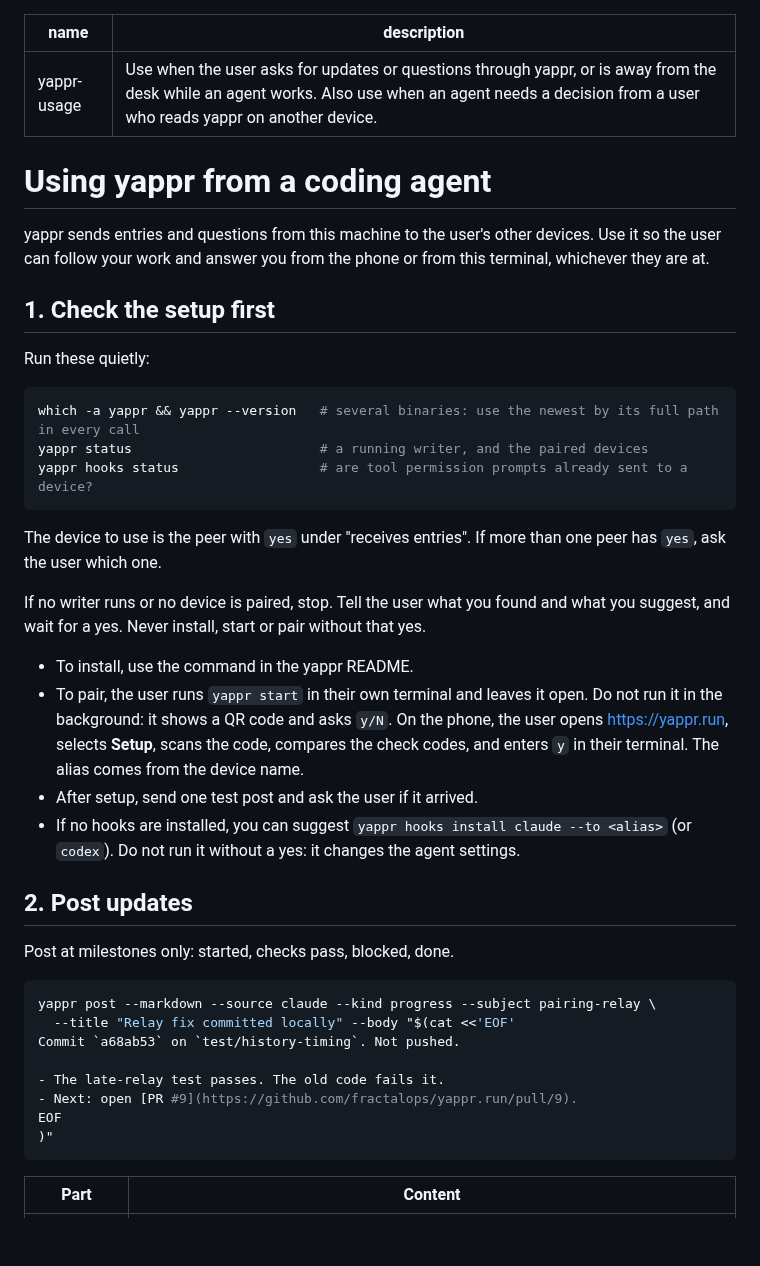
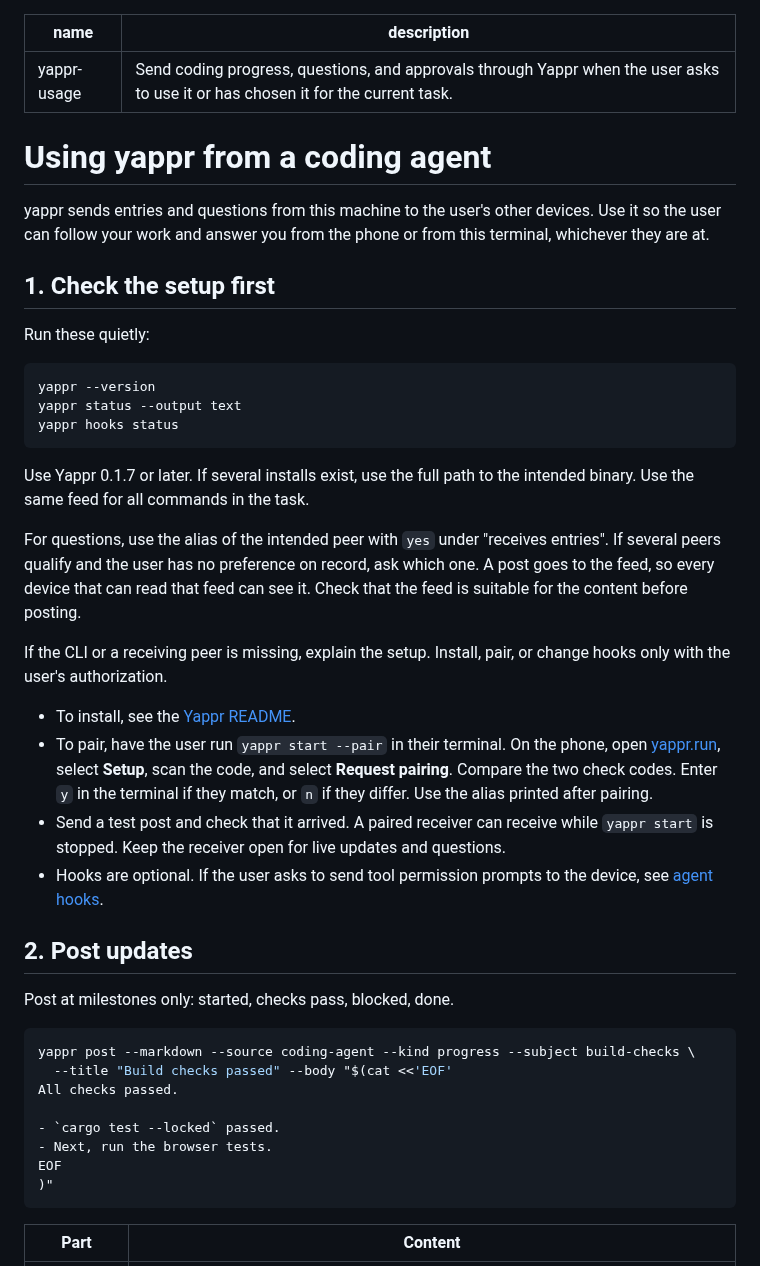
Before and after one commit to fractalops/yappr, a Markdown page: skills/yappr-usage/SKILL.md, the part around one of its changes. Drawn GitHub-style; blank space fills up the shorter version.

Commit message:
Make the yappr-usage examples general, and handle conflicting answers
The examples no longer use project-specific commits and pull requests.
The skill tells the agent to check that the feed suits the content,
to keep a question ID after a delivery failure, and to resolve a
conflict between a device answer and a chat answer before it acts.
An agent that cannot run a background wait asks the user to return
to the chat after the answer.

````diff
--- a/skills/yappr-usage/SKILL.md
+++ b/skills/yappr-usage/SKILL.md
@@ -1,6 +1,6 @@
 ---
 name: yappr-usage
-description: Use when the user asks for updates or questions through yappr, or is away from the desk while an agent works. Also use when an agent needs a decision from a user who reads yappr on another device.
+description: Send coding progress, questions, and approvals through Yappr when the user asks to use it or has chosen it for the current task.
 ---
 
 # Using yappr from a coding agent
@@ -12,31 +12,33 @@ yappr sends entries and questions from this machine to the user's other devices.
 Run these quietly:
 
 ```sh
-which -a yappr && yappr --version   # several binaries: use the newest by its full path in every call
-yappr status                        # a running writer, and the paired devices
-yappr hooks status                  # are tool permission prompts already sent to a device?
+yappr --version
+yappr status --output text
+yappr hooks status
 ```
 
-The device to use is the peer with `yes` under "receives entries". If more than one peer has `yes`, ask the user which one.
+Use Yappr 0.1.7 or later. If several installs exist, use the full path to the intended binary. Use the same feed for all commands in the task.
 
-If no writer runs or no device is paired, stop. Tell the user what you found and what you suggest, and wait for a yes. Never install, start or pair without that yes.
+For questions, use the alias of the intended peer with `yes` under "receives entries". If several peers qualify and the user has no preference on record, ask which one. A post goes to the feed, so every device that can read that feed can see it. Check that the feed is suitable for the content before posting.
 
-- To install, use the command in the yappr README.
-- To pair, the user runs `yappr start` in their own terminal and leaves it open. Do not run it in the background: it shows a QR code and asks `y/N`. On the phone, the user opens https://yappr.run, selects **Setup**, scans the code, compares the check codes, and enters `y` in their terminal. The alias comes from the device name.
-- After setup, send one test post and ask the user if it arrived.
-- If no hooks are installed, you can suggest `yappr hooks install claude --to <alias>` (or `codex`). Do not run it without a yes: it changes the agent settings.
+If the CLI or a receiving peer is missing, explain the setup. Install, pair, or change hooks only with the user's authorization.
+
+- To install, see the [Yappr README](https://github.com/fractalops/yappr#install).
+- To pair, have the user run `yappr start --pair` in their terminal. On the phone, open [yappr.run](https://yappr.run/), select **Setup**, scan the code, and select **Request pairing**. Compare the two check codes. Enter `y` in the terminal if they match, or `n` if they differ. Use the alias printed after pairing.
+- Send a test post and check that it arrived. A paired receiver can receive while `yappr start` is stopped. Keep the receiver open for live updates and questions.
+- Hooks are optional. If the user asks to send tool permission prompts to the device, see [agent hooks](https://github.com/fractalops/yappr/blob/main/docs/reference.md#agent-hooks).
 
 ## 2. Post updates
 
 Post at milestones only: started, checks pass, blocked, done.
 
 ```sh
-yappr post --markdown --source claude --kind progress --subject pairing-relay \
-  --title "Relay fix committed locally" --body "$(cat <<'EOF'
-Commit `a68ab53` on `test/history-timing`. Not pushed.
+yappr post --markdown --source coding-agent --kind progress --subject build-checks \
+  --title "Build checks passed" --body "$(cat <<'EOF'
+All checks passed.
 
-- The late-relay test passes. The old code fails it.
-- Next: open [PR #9](https://github.com/fractalops/yappr.run/pull/9).
+- `cargo test --locked` passed.
+- Next, run the browser tests.
 EOF
 )"
 ```
````
Also changed, not shown: other parts of skills/yappr-usage/SKILL.md (+8 -12 lines).
